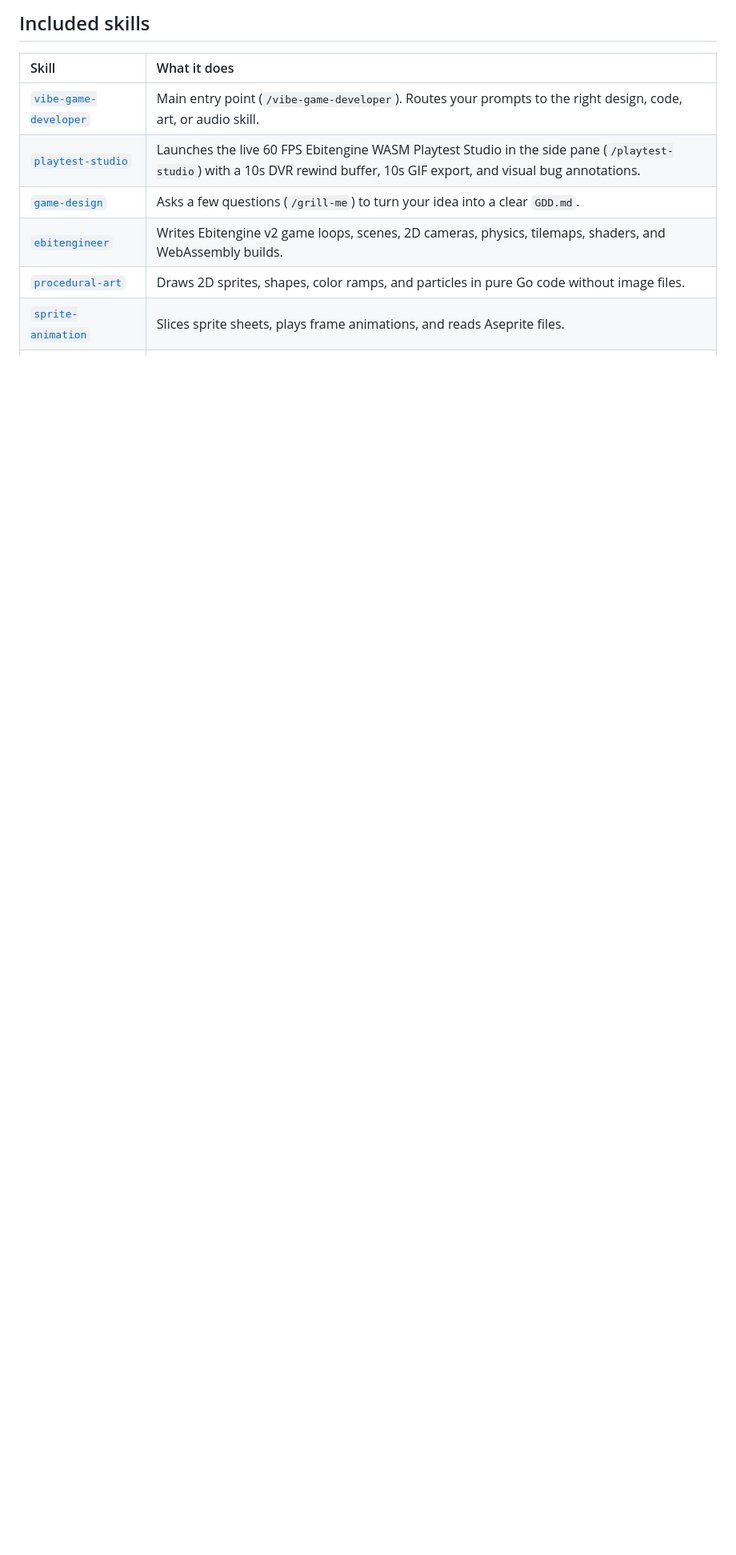
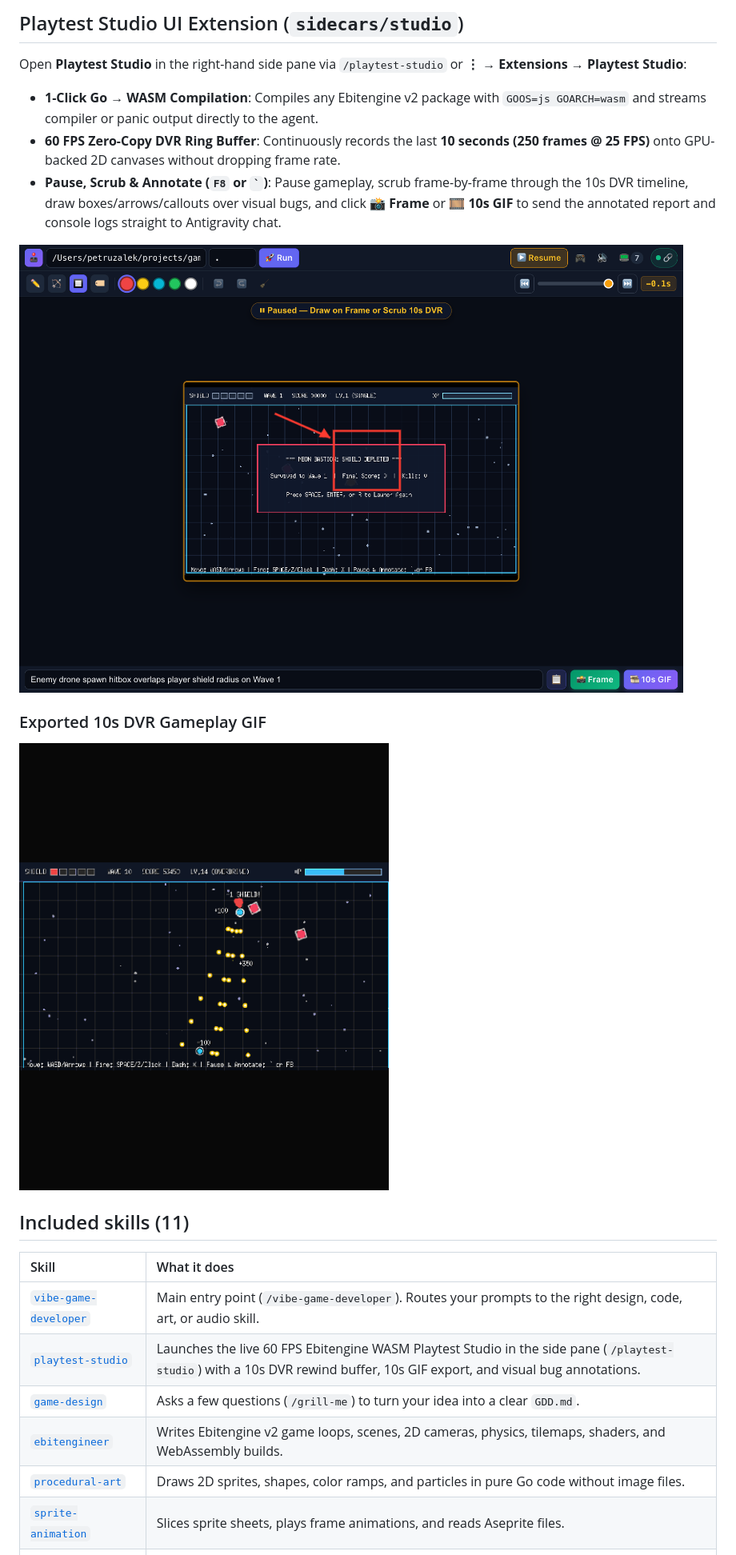
Before and after one commit to danicat/agy-game-studio, a Markdown page: README.md, the part around one of its changes. Shown at 80% size. Rendered like a GitHub page; pictures changed too: assets/playtest-neon-bastion.gif (added), assets/playtest-studio-annotate.png (added); blank space fills up the shorter version.

Commit message:
docs: add Playtest Studio live, Pause & Annotate, and 10s DVR GIF screenshots to README

```diff
--- a/README.md
+++ b/README.md
@@ -17,5 +20,19 @@ This plugin gives Antigravity the skills to build 2D games in Go with [Ebitengin
 
-## Included skills
+## Playtest Studio UI Extension (`sidecars/studio`)
+
+Open **Playtest Studio** in the right-hand side pane via `/playtest-studio` or **⋮ → Extensions → Playtest Studio**:
+
+- **1-Click Go → WASM Compilation**: Compiles any Ebitengine v2 package with `GOOS=js GOARCH=wasm` and streams compiler or panic output directly to the agent.
+- **60 FPS Zero-Copy DVR Ring Buffer**: Continuously records the last **10 seconds (250 frames @ 25 FPS)** onto GPU-backed 2D canvases without dropping frame rate.
+- **Pause, Scrub & Annotate (`F8` or `` ` ``)**: Pause gameplay, scrub frame-by-frame through the 10s DVR timeline, draw boxes/arrows/callouts over visual bugs, and click **📸 Frame** or **🎞️ 10s GIF** to send the annotated report and console logs straight to Antigravity chat.
+
+![Pause & Annotate mode with 10s DVR rewind scrubber](assets/playtest-studio-annotate.png)
+
+### Exported 10s DVR Gameplay GIF
+
+![10-second animated GIF exported from Playtest Studio](assets/playtest-neon-bastion.gif)
+
+## Included skills (11)
 
 | Skill | What it does |
 | :--- | :--- |
```
Also changed, not shown: other parts of README.md (+8 -7 lines), assets/playtest-studio-live.png (added), assets/playtest-studio-ready.png (added), 2 other files.
